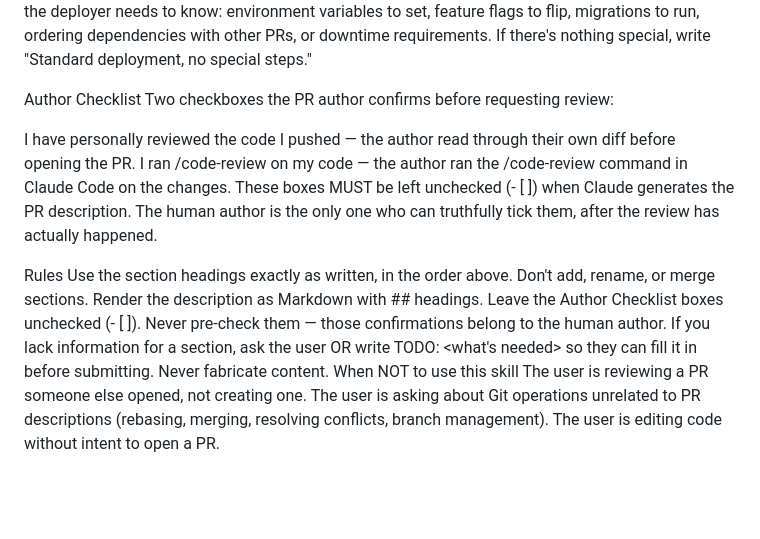
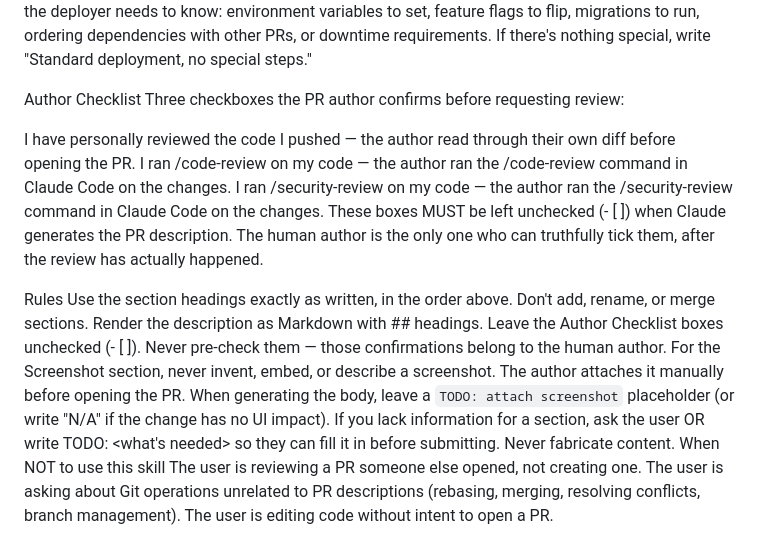
Before and after one commit to Utshavkhatiwada/pr-templatetest, a Markdown page: SKILL.md, the part around one of its changes. GitHub-like rendering; blank space fills up the shorter version.

```diff
--- a/skills.md
+++ b/SKILL.md
@@ -57,10 +68,11 @@ Deployment Notes
 Anything the deployer needs to know: environment variables to set, feature flags to flip, migrations to run, ordering dependencies with other PRs, or downtime requirements. If there's nothing special, write "Standard deployment, no special steps."
 
 Author Checklist
-Two checkboxes the PR author confirms before requesting review:
+Three checkboxes the PR author confirms before requesting review:
 
 I have personally reviewed the code I pushed — the author read through their own diff before opening the PR.
 I ran /code-review on my code — the author ran the /code-review command in Claude Code on the changes.
+I ran /security-review on my code — the author ran the /security-review command in Claude Code on the changes.
 These boxes MUST be left unchecked (- [ ]) when Claude generates the PR description. The human author is the only one who can truthfully tick them, after the review has actually happened.
 
 Rules
@@ -68,6 +80,7 @@ Use the section headings exactly as written, in the order above.
 Don't add, rename, or merge sections.
 Render the description as Markdown with ## headings.
 Leave the Author Checklist boxes unchecked (- [ ]). Never pre-check them — those confirmations belong to the human author.
+For the Screenshot section, never invent, embed, or describe a screenshot. The author attaches it manually before opening the PR. When generating the body, leave a `TODO: attach screenshot` placeholder (or write "N/A" if the change has no UI impact).
 If you lack information for a section, ask the user OR write TODO: <what's needed> so they can fill it in before submitting. Never fabricate content.
 When NOT to use this skill
 The user is reviewing a PR someone else opened, not creating one.
```
Also changed, not shown: other parts of SKILL.md (+13 -2 lines), main_pr_template.md (added, +23 -0 lines).
